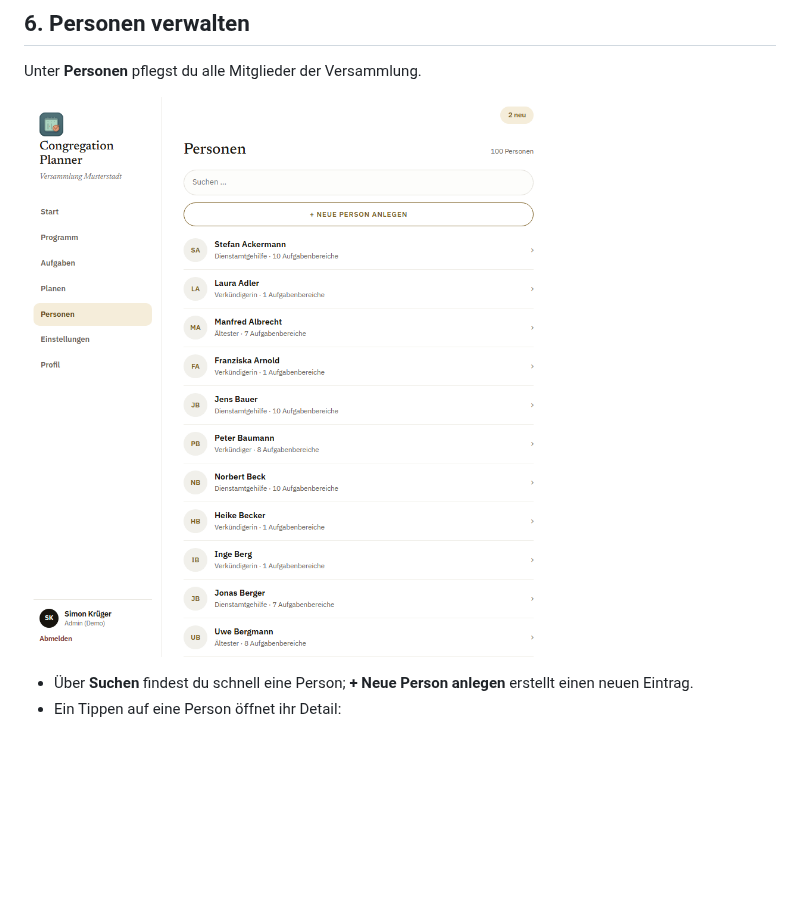
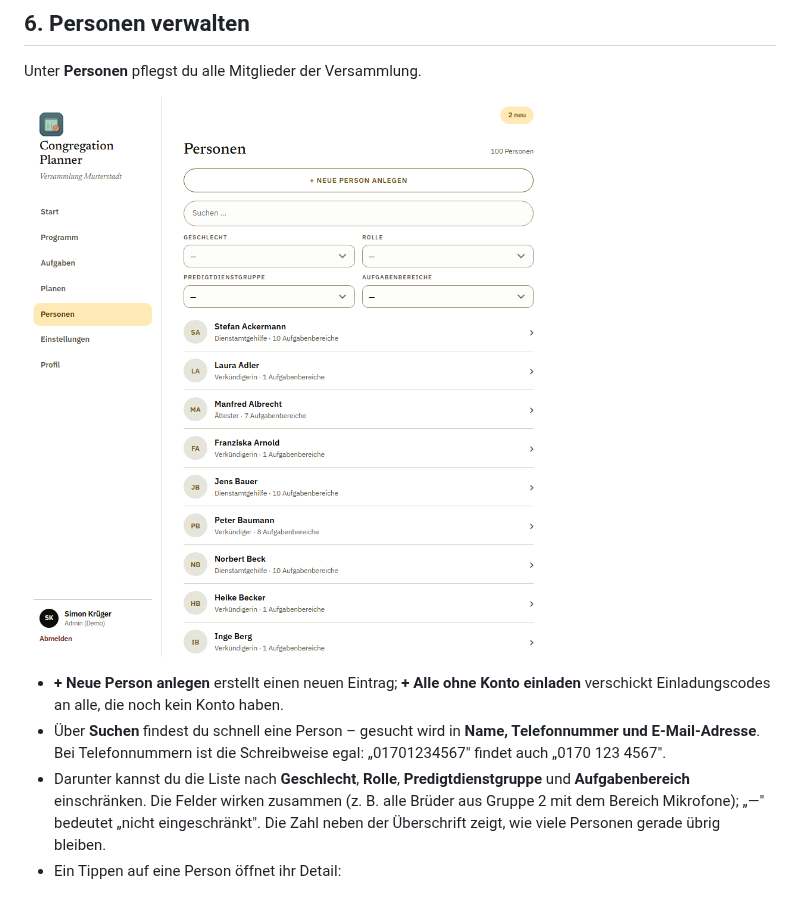
Before and after one commit to doubrawa/jw-congregation-planner, a Markdown page: docs/user-guide/planer.md, the part around the change. GitHub-like rendering; pictures changed too: docs/user-guide/screenshots/planer-personen.png; blank space fills up the shorter version.

```diff
--- a/docs/user-guide/planer.md
+++ b/docs/user-guide/planer.md
@@ -136,8 +136,16 @@ Unter **Personen** pflegst du alle Mitglieder der Versammlung.
 
 ![Personenliste](screenshots/planer-personen.png)
 
-- Über **Suchen** findest du schnell eine Person; **+ Neue Person anlegen**
-  erstellt einen neuen Eintrag.
+- **+ Neue Person anlegen** erstellt einen neuen Eintrag; **+ Alle ohne Konto
+  einladen** verschickt Einladungscodes an alle, die noch kein Konto haben.
+- Über **Suchen** findest du schnell eine Person – gesucht wird in **Name,
+  Telefonnummer und E‑Mail‑Adresse**. Bei Telefonnummern ist die Schreibweise
+  egal: „01701234567" findet auch „0170 123 4567".
+- Darunter kannst du die Liste nach **Geschlecht**, **Rolle**,
+  **Predigtdienstgruppe** und **Aufgabenbereich** einschränken. Die Felder
+  wirken zusammen (z. B. alle Brüder aus Gruppe 2 mit dem Bereich Mikrofone);
+  „—" bedeutet „nicht eingeschränkt". Die Zahl neben der Überschrift zeigt, wie
+  viele Personen gerade übrig bleiben.
 - Ein Tippen auf eine Person öffnet ihr Detail:
 
 ![Person bearbeiten](screenshots/planer-person-detail.png)
```
Also changed, not shown: 7 other files.
